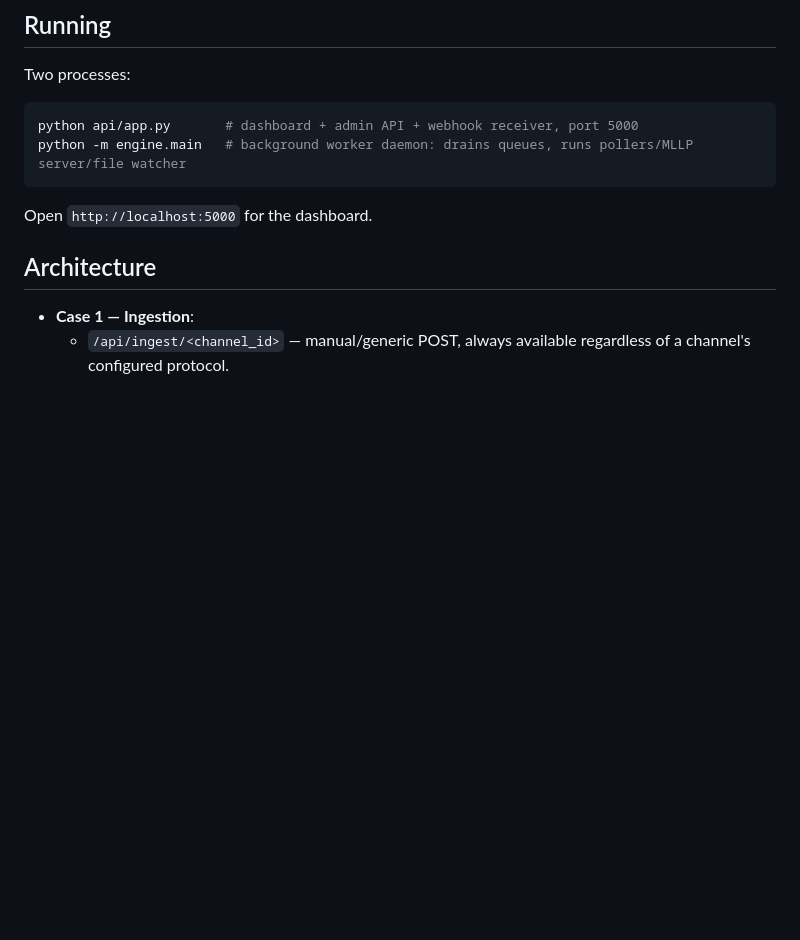
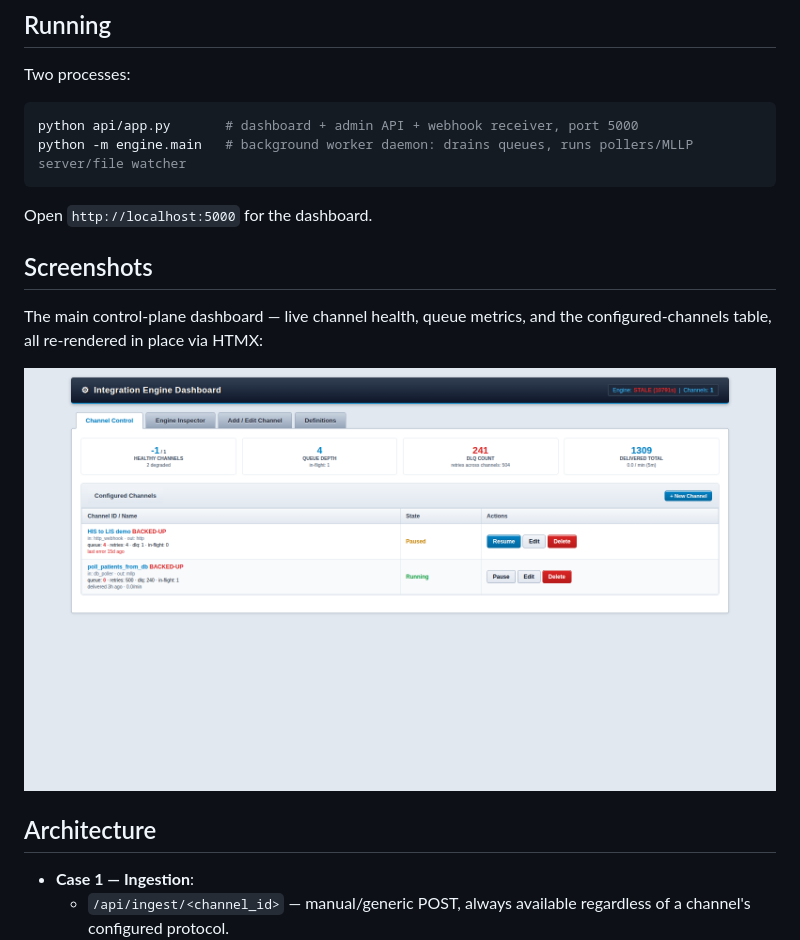
Before and after one commit to ansmaa-dot/INT-engine, a Markdown page: README.md, the part around the change. Rendered like a GitHub page; pictures changed too: docs/screenshots/dashboard.png (added); blank space fills up the shorter version.

Commit message:
added screenshot to readme

````diff
--- a/README.md
+++ b/README.md
@@ -21,6 +21,12 @@ python -m engine.main   # background worker daemon: drains queues, runs pollers/
 ```
 
 Open `http://localhost:5000` for the dashboard.
+
+## Screenshots
+
+The main control-plane dashboard — live channel health, queue metrics, and the configured-channels table, all re-rendered in place via HTMX:
+
+![Integration Engine Dashboard](docs/screenshots/dashboard.png)
 
 ## Architecture
 
````
